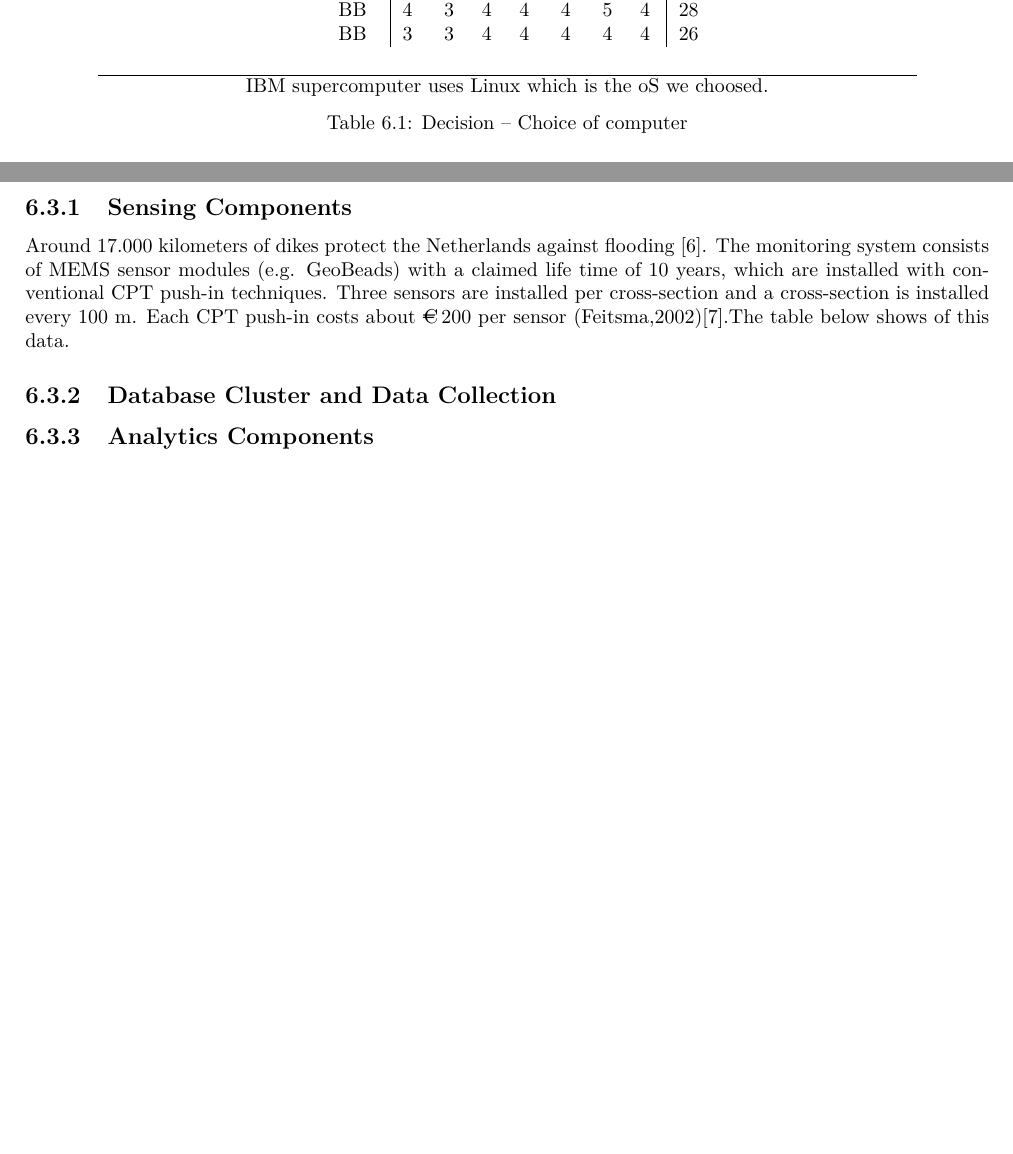
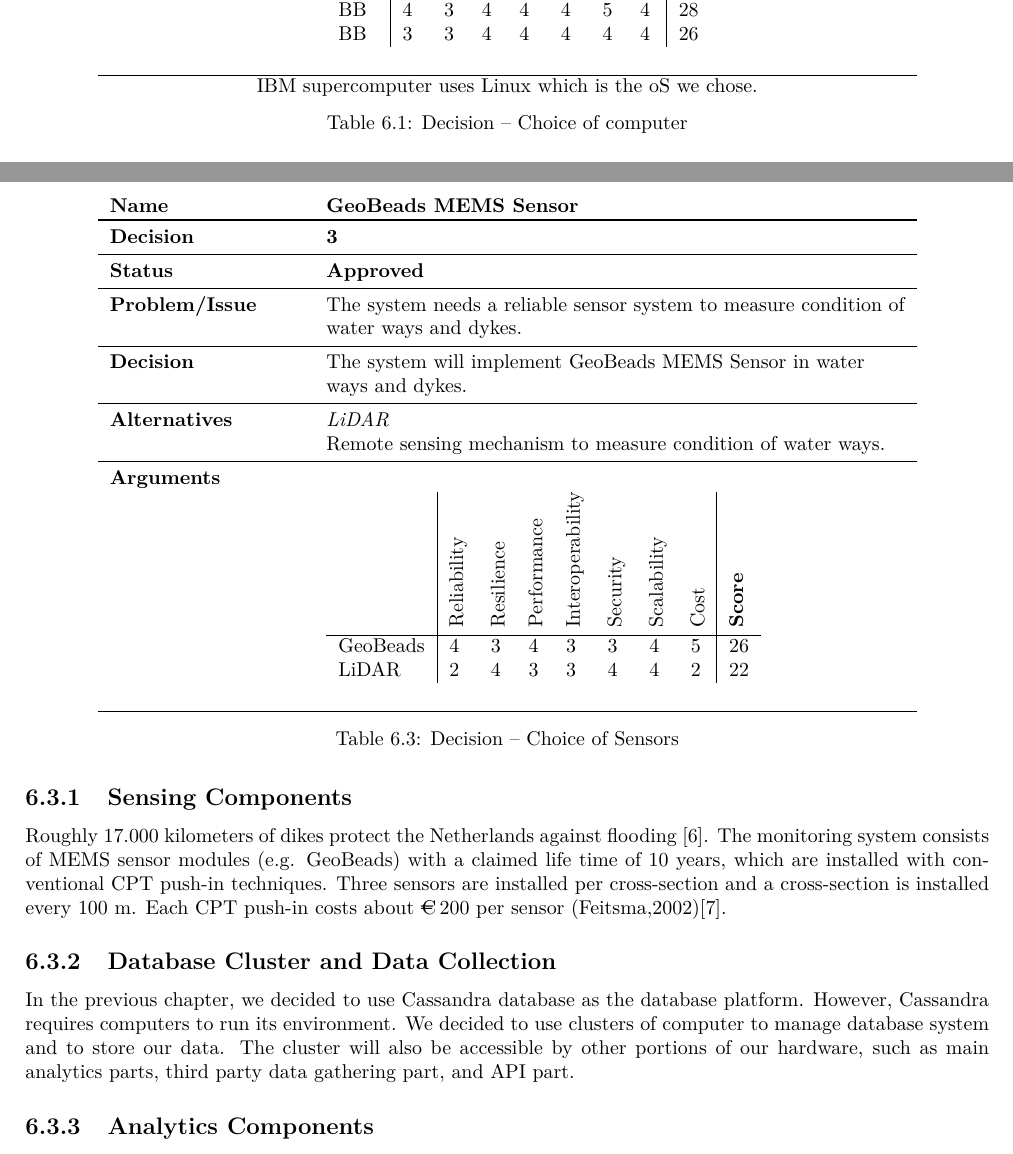
Before and after one commit to jeroenbrandsma/SA3, a LaTeX thesis (report.tex, which reads 6-hardware/hardware.tex): two parts of pages 46 and 47 of 53, joined at a grey line, cut so that both start at the same text, the shorter picture padded with empty space. Compiled offline with pdfLaTeX.

Commit message:
sensor decision and hardware description 1 & 2

```diff
--- a/6-hardware/hardware.tex
+++ b/6-hardware/hardware.tex
@@ -53,7 +53,7 @@
     \\ \bottomrule
 \end{tabular}
 
-IBM supercomputer uses Linux which is the oS we choosed.
+IBM supercomputer uses Linux which is the oS we chose.
 \caption{Decision -- Choice of computer}
 \label{table:linux}
 \end{table}
@@ -80,19 +80,47 @@
 \label{table:linux}
 \end{table}
 
+
+
+\begin{table}[h!]
+\begin{tabular}{L{0.2\textwidth} L{0.6\textwidth}}
+    \textbf{Name}           & \textbf{GeoBeads MEMS Sensor} \\ \toprule
+    \textbf{Decision}       & \textbf{3}\\ \midrule
+    \textbf{Status}         & \textbf{Approved} \\ \midrule
+    \textbf{Problem/Issue}  & The system needs a reliable sensor system to measure condition of water ways and dykes. \\ \midrule
+    \textbf{Decision}       & The system will implement GeoBeads MEMS Sensor in water ways and dykes.\\ \midrule
+    \textbf{Alternatives}   & \textit{LiDAR}\\
+                            & Remote sensing mechanism to measure condition of water ways.\\
+                            \midrule
+    \textbf{Arguments}      & \\
+                            &   \begin{tabular}{l|lllllll|l}
+                            &       \rot{Reliability} & \rot{Resilience} & \rot{Performance}& \rot{Interoperability} & \rot{Security} & \rot{Scalability} & \rot{Cost} & \rot{\textbf{Score}} \\ \hline
+                            %                  rel res perf int sec sca cost
+                                    GeoBeads   & 4 & 3 & 4 & 3 & 3 & 4 & 5 & 26\\
+                                    LiDAR      & 2 & 4 & 3 & 3 & 4 & 4 & 2 & 22\\
+                                \end{tabular} \\
+    \\ \bottomrule
+\end{tabular}
+\caption{Decision -- Choice of Sensors}
+\label{table:linux}
+\end{table}
+
 \section{Hardware Description}
 \label{sec:hardware-description}
 This section outlines describes description of the hardware implemented in this system. This section also supports decisions of hardware selection in previous section.
 
 \subsection{Sensing Components}
 \label{subsec:sensing-components}
-Around 17.000 kilometers of dikes protect the Netherlands against flooding \cite{DMC}.
-The monitoring system consists of MEMS sensor modules (e.g. GeoBeads) with a claimed life time of 10 years, which are installed with conventional CPT push-in techniques. Three sensors are installed per cross-section and a cross-section is installed every 100 m.
-Each CPT push-in costs about \EUR{}200 per sensor (Feitsma,2002)\cite{TUDelftPHD}.%pp126
-The table below shows of this data.
+Roughly 17.000 kilometers of dikes protect the Netherlands against flooding \cite{DMC}.
+The monitoring system consists of MEMS sensor modules (e.g. GeoBeads) with a claimed life time of 10 years, which are installed with conventional CPT push-in techniques. Three sensors are installed per cross-section and a cross-section is installed every 100 m. Each CPT push-in costs about \EUR{}200 per sensor (Feitsma,2002)\cite{TUDelftPHD}.%pp126
+
+% Adds some picture here
 
 \subsection{Database Cluster and Data Collection}
 \label{subsec:database-data}
+In the previous chapter, we decided to use Cassandra database as the database platform. However, Cassandra requires computers to run its environment. We decided to use clusters of computer to manage database system and to store our data. The cluster will also be accessible by other portions of our hardware, such as main analytics parts, third party data gathering part, and API part.
+
+% Adds some picture here
 
 \subsection{Analytics Components}
 \label{subsec:analytics}
```
Also changed, not shown: 6-hardware/hardware.tex (4 more changed lines).
